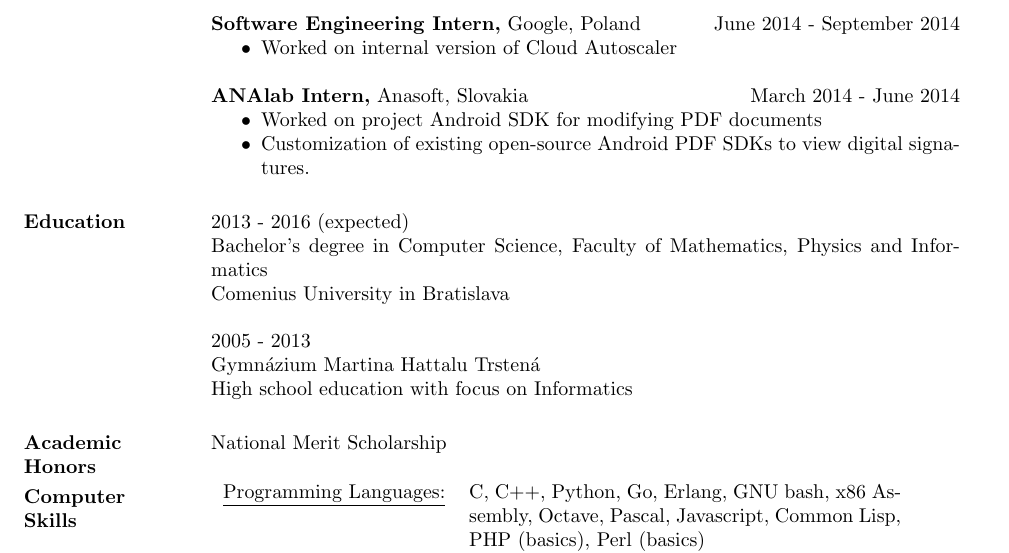
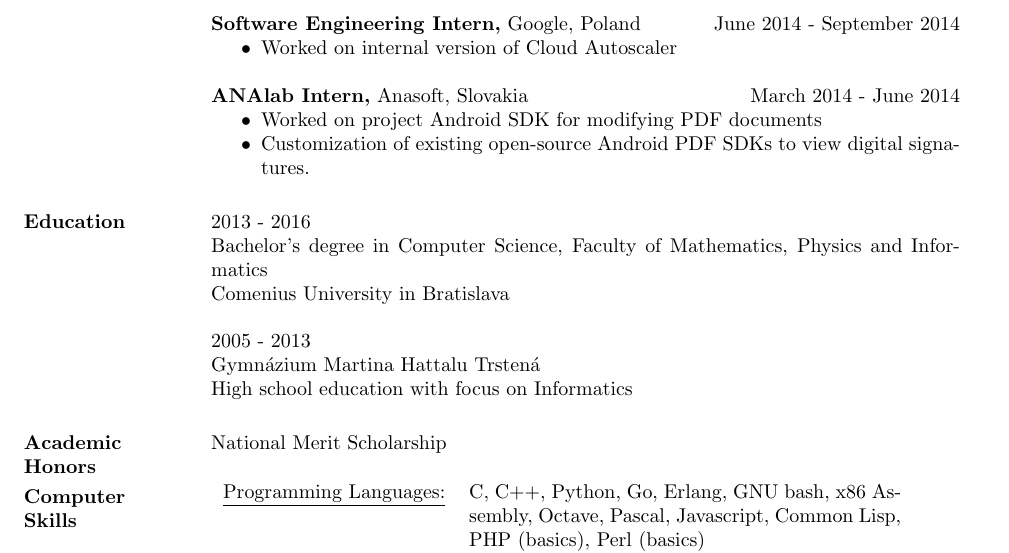
Before and after one commit to pepol/cv, a LaTeX CV (polacik-cv.tex): part of page 1 of 2, cut so that both start at the same text. Compiled offline with pdfLaTeX.

Commit message:
education: finished bachelor's studies
Signed-off-by: Peter Polacik <pepol@imterra.com>

```diff
--- a/polacik-cv.tex
+++ b/polacik-cv.tex
@@ -49,7 +49,7 @@
 
 
 \section{Education}
-2013 - 2016 (expected) \\
+2013 - 2016 \\
 Bachelor's degree in Computer Science, Faculty of Mathematics, Physics and Informatics \\
 Comenius University in Bratislava
 
```
